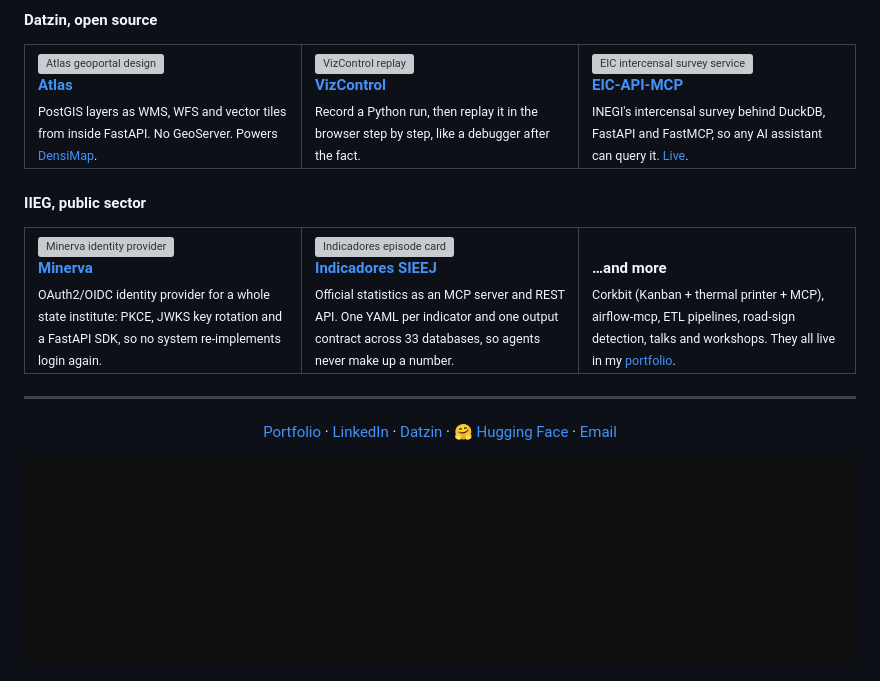
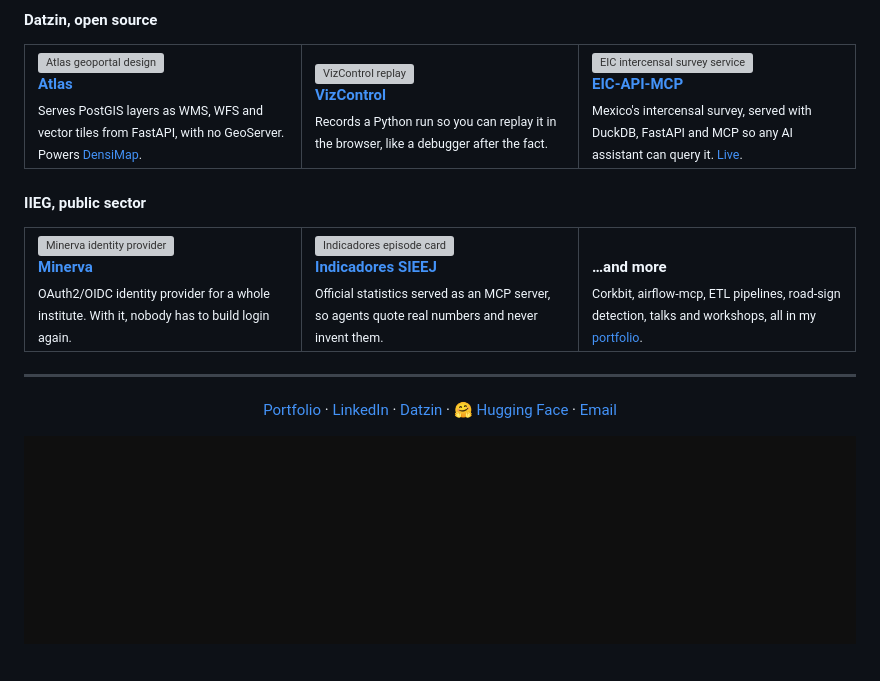
Before and after one commit to zamax14/zamax14, a Markdown page: README.md, the part around one of its changes. GitHub-like rendering; pictures changed too: assets/footer.gif; grey boxes are pictures that could not be loaded.

```diff
--- a/README.md
+++ b/README.md
@@ -76,17 +83,17 @@ and Linux boxes. Most of what I build speaks Spanish.
     <td width="33%" valign="top">
       <a href="https://github.com/DatzinDev/Atlas"><img src="assets/atlas.webp" alt="Atlas geoportal design"></a>
       <br><b><a href="https://github.com/DatzinDev/Atlas">Atlas</a></b>
-      <br><sub>PostGIS layers as WMS, WFS and vector tiles from inside FastAPI. No GeoServer. Powers <a href="https://densimap.datzin.com.mx">DensiMap</a>.</sub>
+      <br><sub>Serves PostGIS layers as WMS, WFS and vector tiles from FastAPI, with no GeoServer. Powers <a href="https://densimap.datzin.com.mx">DensiMap</a>.</sub>
     </td>
     <td width="33%" valign="top">
       <a href="https://github.com/DatzinDev/VizControl"><img src="assets/vizcontrol.webp" alt="VizControl replay"></a>
       <br><b><a href="https://github.com/DatzinDev/VizControl">VizControl</a></b>
-      <br><sub>Record a Python run, then replay it in the browser step by step, like a debugger after the fact.</sub>
+      <br><sub>Records a Python run so you can replay it in the browser, like a debugger after the fact.</sub>
     </td>
     <td width="33%" valign="top">
       <a href="https://github.com/DatzinDev/EIC-API-MCP"><img src="assets/eic.webp" alt="EIC intercensal survey service"></a>
       <br><b><a href="https://github.com/DatzinDev/EIC-API-MCP">EIC-API-MCP</a></b>
-      <br><sub>INEGI's intercensal survey behind DuckDB, FastAPI and FastMCP, so any AI assistant can query it. <a href="https://eic.datzin.com.mx">Live</a>.</sub>
+      <br><sub>Mexico's intercensal survey, served with DuckDB, FastAPI and MCP so any AI assistant can query it. <a href="https://eic.datzin.com.mx">Live</a>.</sub>
     </td>
   </tr>
 </table>
@@ -98,16 +105,16 @@ and Linux boxes. Most of what I build speaks Spanish.
     <td width="33%" valign="top">
       <a href="https://github.com/iieg-oficial/minerva"><img src="assets/minerva.webp" alt="Minerva identity provider"></a>
       <br><b><a href="https://github.com/iieg-oficial/minerva">Minerva</a></b>
-      <br><sub>OAuth2/OIDC identity provider for a whole state institute: PKCE, JWKS key rotation and a FastAPI SDK, so no system re-implements login again.</sub>
+      <br><sub>OAuth2/OIDC identity provider for a whole institute. With it, nobody has to build login again.</sub>
     </td>
     <td width="33%" valign="top">
       <a href="https://github.com/iieg-oficial/Indicadores_SIEEJ"><img src="assets/indicadores.webp" alt="Indicadores episode card"></a>
       <br><b><a href="https://github.com/iieg-oficial/Indicadores_SIEEJ">Indicadores SIEEJ</a></b>
-      <br><sub>Official statistics as an MCP server and REST API. One YAML per indicator and one output contract across 33 databases, so agents never make up a number.</sub>
+      <br><sub>Official statistics served as an MCP server, so agents quote real numbers and never invent them.</sub>
     </td>
     <td width="33%" valign="top">
       <br><b>…and more</b>
-      <br><sub>Corkbit (Kanban + thermal printer + MCP), airflow-mcp, ETL pipelines, road-sign detection, talks and workshops. They all live in my <a href="https://zamax14.github.io/Portafolio/">portfolio</a>.</sub>
+      <br><sub>Corkbit, airflow-mcp, ETL pipelines, road-sign detection, talks and workshops, all in my <a href="https://zamax14.github.io/Portafolio/">portfolio</a>.</sub>
     </td>
   </tr>
 </table>
```
Also changed, not shown: other parts of README.md (+35 -28 lines), 1 other file.
